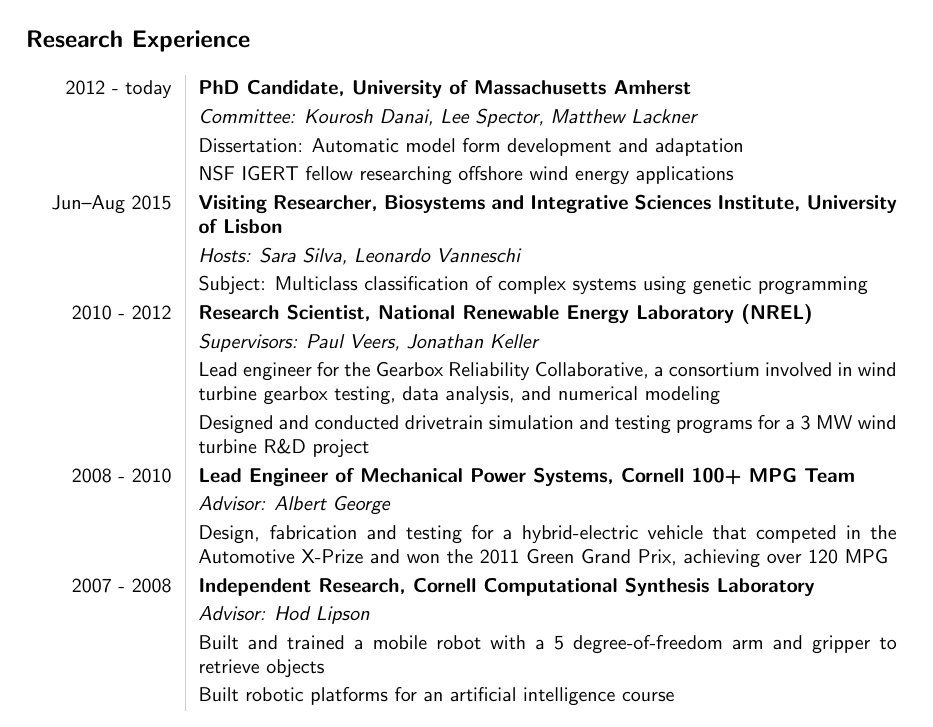
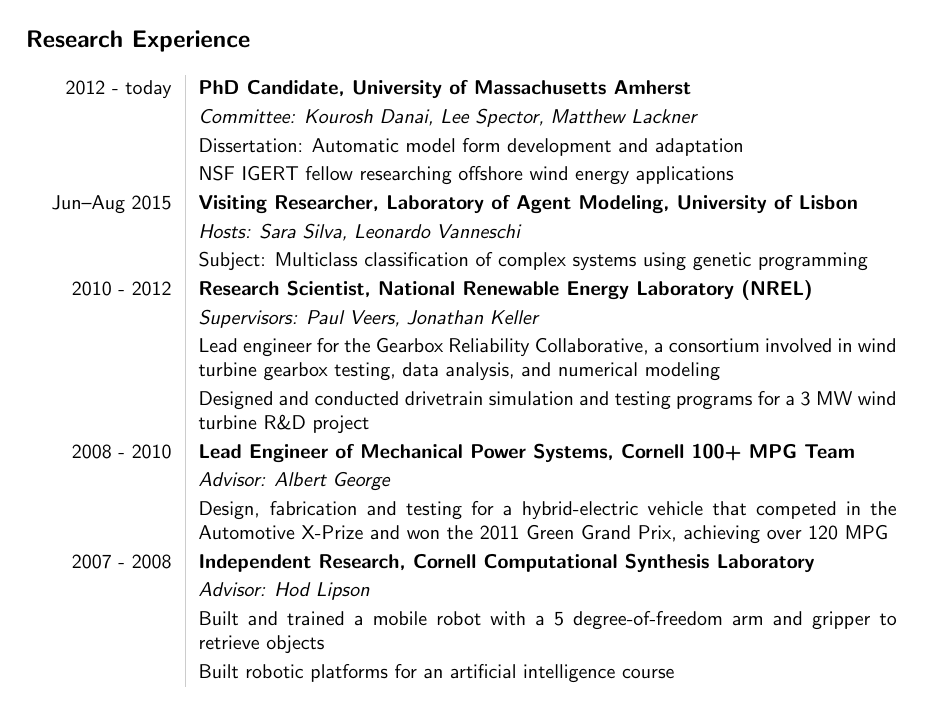
Before and after one commit to lacava/cv, a LaTeX CV (la_cava_cv.tex): part of page 1 of 4, cut so that both start at the same text. Compiled offline with pdfLaTeX.

Commit message:
changed lisbon lab name to LabMAg

```diff
--- a/la_cava_cv.tex
+++ b/la_cava_cv.tex
@@ -77,7 +77,7 @@
 & Dissertation: Automatic model form development and adaptation \\
 & NSF IGERT fellow researching offshore wind energy applications \\
 %I research local search methods for topological search of model structures. I have developed both gradient-based and symbolic regression methods for formulating succinct and accurate models of complex systems. As an NSF IGERT fellow studying offshore wind energy, I have applied these methods to the identification of new models of wind turbine dynamics, vortex-induced vibration, and bald eagle behavior around wind farms, in addition to providing software to other researchers at UMass. \\
-Jun--Aug 2015& {\bf Visiting Researcher, Biosystems and Integrative Sciences Institute, University of Lisbon} \\
+Jun--Aug 2015& {\bf Visiting Researcher, Laboratory of Agent Modeling, University of Lisbon} \\
 &{\it Hosts: Sara Silva, Leonardo Vanneschi} \\
 & Subject: Multiclass classification of complex systems using genetic programming \\
 %, with applications to agent-based modeling of avian behavior around wind farms \\
```
Also changed, not shown: la_cava_cv.pdf.
